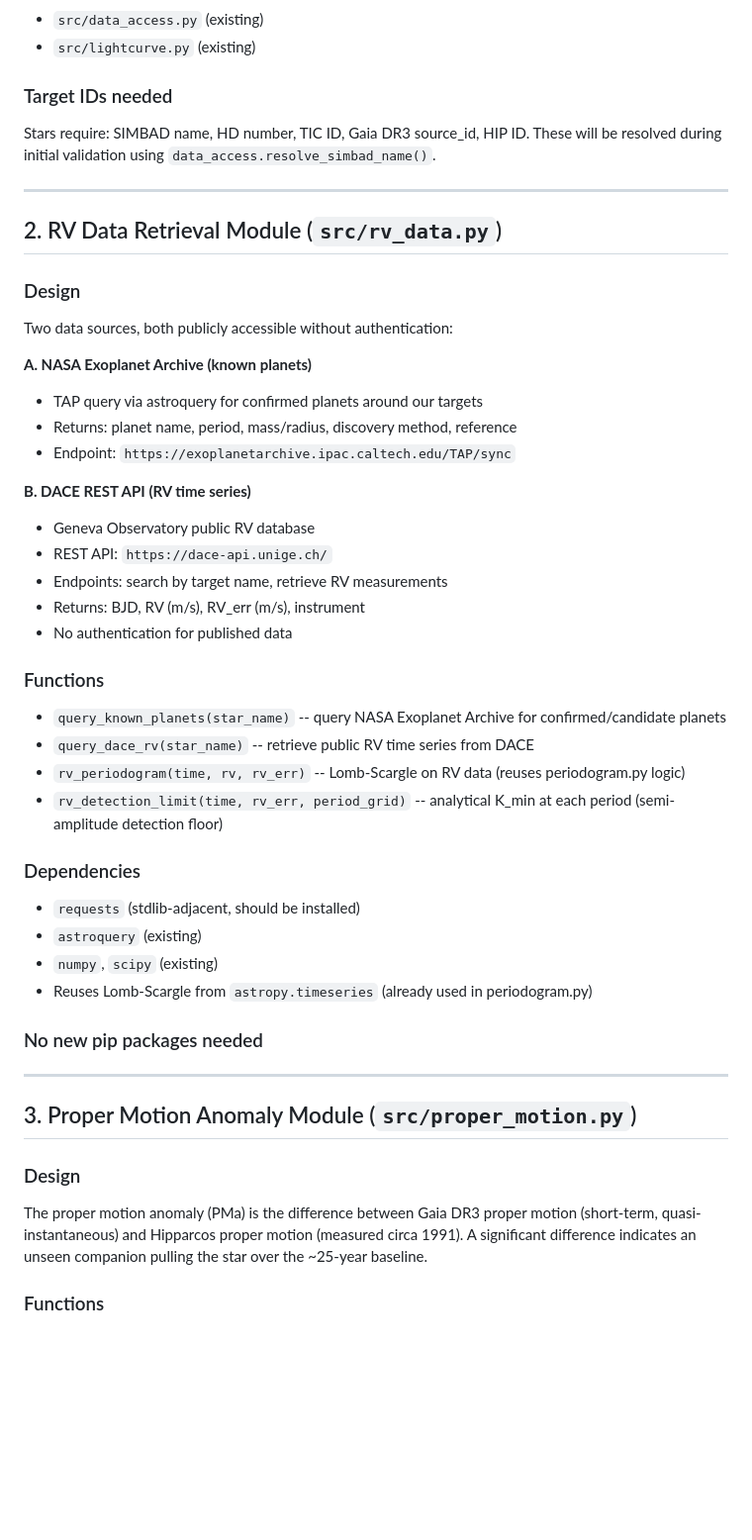
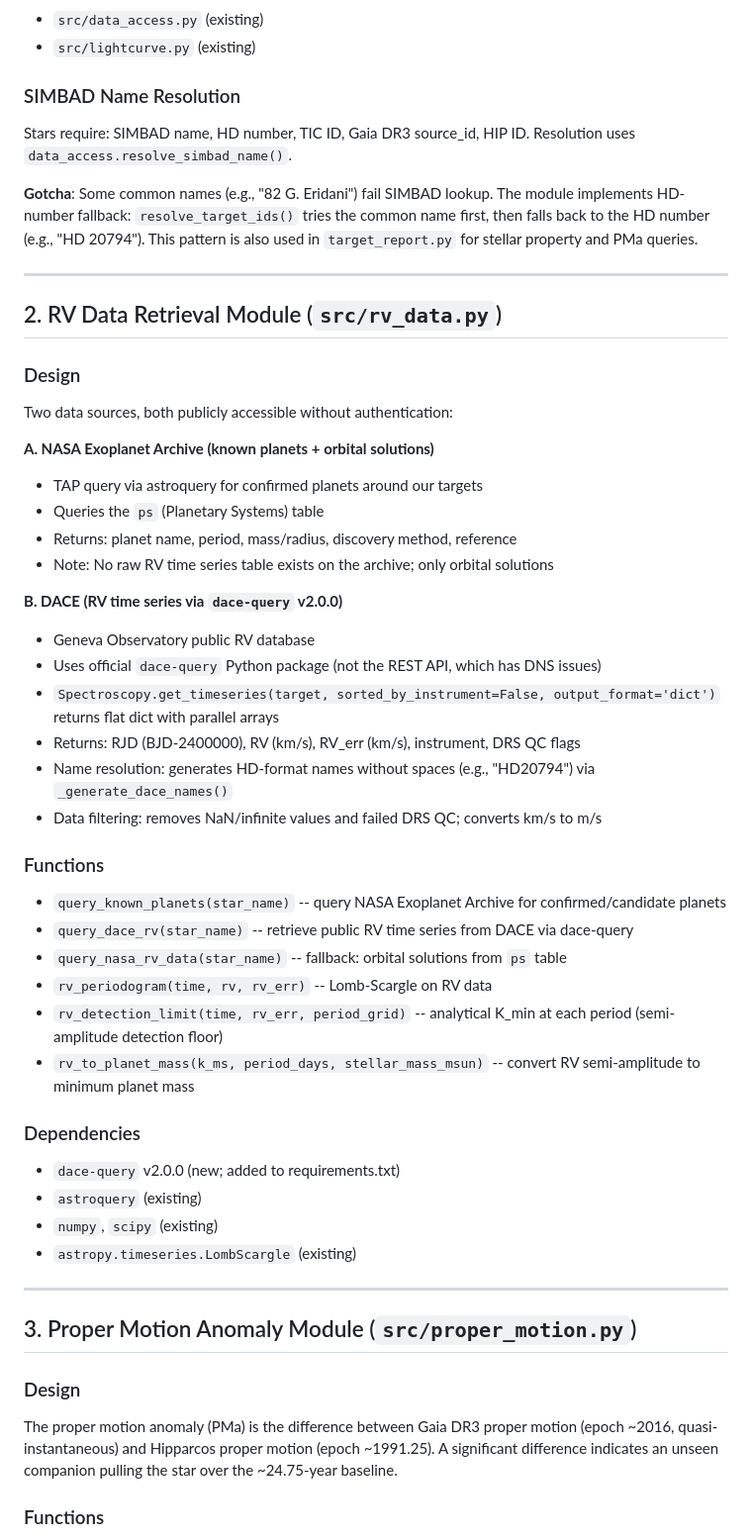
Before and after one commit to yuyvonnejin/astro_star_char, a Markdown page: docs/phase7a_implementation.md, the part around one of its changes. Shown at 99% size. Rendered like a GitHub page; blank space fills up the shorter version.

```diff
--- a/docs/phase7a_implementation.md
+++ b/docs/phase7a_implementation.md
@@ -31,8 +32,11 @@ Phase 7a builds the foundation modules for the multi-method exo-Earth targeted s
 - `src/data_access.py` (existing)
 - `src/lightcurve.py` (existing)
 
-### Target IDs needed
-Stars require: SIMBAD name, HD number, TIC ID, Gaia DR3 source_id, HIP ID. These will be resolved during initial validation using `data_access.resolve_simbad_name()`.
+### SIMBAD Name Resolution
+
+Stars require: SIMBAD name, HD number, TIC ID, Gaia DR3 source_id, HIP ID. Resolution uses `data_access.resolve_simbad_name()`.
+
+**Gotcha**: Some common names (e.g., "82 G. Eridani") fail SIMBAD lookup. The module implements HD-number fallback: `resolve_target_ids()` tries the common name first, then falls back to the HD number (e.g., "HD 20794"). This pattern is also used in `target_report.py` for stellar property and PMa queries.
 
 ---
 
@@ -42,31 +46,33 @@ Stars require: SIMBAD name, HD number, TIC ID, Gaia DR3 source_id, HIP ID. These
 
 Two data sources, both publicly accessible without authentication:
 
-**A. NASA Exoplanet Archive (known planets)**
+**A. NASA Exoplanet Archive (known planets + orbital solutions)**
 - TAP query via astroquery for confirmed planets around our targets
+- Queries the `ps` (Planetary Systems) table
 - Returns: planet name, period, mass/radius, discovery method, reference
-- Endpoint: `https://exoplanetarchive.ipac.caltech.edu/TAP/sync`
+- Note: No raw RV time series table exists on the archive; only orbital solutions
 
-**B. DACE REST API (RV time series)**
+**B. DACE (RV time series via `dace-query` v2.0.0)**
 - Geneva Observatory public RV database
-- REST API: `https://dace-api.unige.ch/`
-- Endpoints: search by target name, retrieve RV measurements
-- Returns: BJD, RV (m/s), RV_err (m/s), instrument
-- No authentication for published data
+- Uses official `dace-query` Python package (not the REST API, which has DNS issues)
+- `Spectroscopy.get_timeseries(target, sorted_by_instrument=False, output_format='dict')` returns flat dict with parallel arrays
+- Returns: RJD (BJD-2400000), RV (km/s), RV_err (km/s), instrument, DRS QC flags
+- Name resolution: generates HD-format names without spaces (e.g., "HD20794") via `_generate_dace_names()`
+- Data filtering: removes NaN/infinite values and failed DRS QC; converts km/s to m/s
 
 ### Functions
 - `query_known_planets(star_name)` -- query NASA Exoplanet Archive for confirmed/candidate planets
-- `query_dace_rv(star_name)` -- retrieve public RV time series from DACE
-- `rv_periodogram(time, rv, rv_err)` -- Lomb-Scargle on RV data (reuses periodogram.py logic)
+- `query_dace_rv(star_name)` -- retrieve public RV time series from DACE via dace-query
+- `query_nasa_rv_data(star_name)` -- fallback: orbital solutions from `ps` table
+- `rv_periodogram(time, rv, rv_err)` -- Lomb-Scargle on RV data
 - `rv_detection_limit(time, rv_err, period_grid)` -- analytical K_min at each period (semi-amplitude detection floor)
+- `rv_to_planet_mass(k_ms, period_days, stellar_mass_msun)` -- convert RV semi-amplitude to minimum planet mass
 
 ### Dependencies
-- `requests` (stdlib-adjacent, should be installed)
+- `dace-query` v2.0.0 (new; added to requirements.txt)
 - `astroquery` (existing)
 - `numpy`, `scipy` (existing)
-- Reuses Lomb-Scargle from `astropy.timeseries` (already used in periodogram.py)
-
-### No new pip packages needed
+- `astropy.timeseries.LombScargle` (existing)
 
 ---
 
@@ -74,6 +80,6 @@ Two data sources, both publicly accessible without authentication:
 
 ### Design
 
-The proper motion anomaly (PMa) is the difference between Gaia DR3 proper motion (short-term, quasi-instantaneous) and Hipparcos proper motion (measured circa 1991). A significant difference indicates an unseen companion pulling the star over the ~25-year baseline.
+The proper motion anomaly (PMa) is the difference between Gaia DR3 proper motion (epoch ~2016, quasi-instantaneous) and Hipparcos proper motion (epoch ~1991.25). A significant difference indicates an unseen companion pulling the star over the ~24.75-year baseline.
 
 ### Functions
```
Also changed, not shown: other parts of docs/phase7a_implementation.md (+80 -28 lines), docs/phase7_exo_earth_poc.md (+21 -19 lines).
